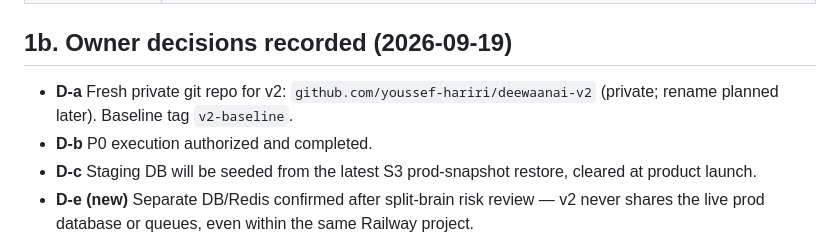
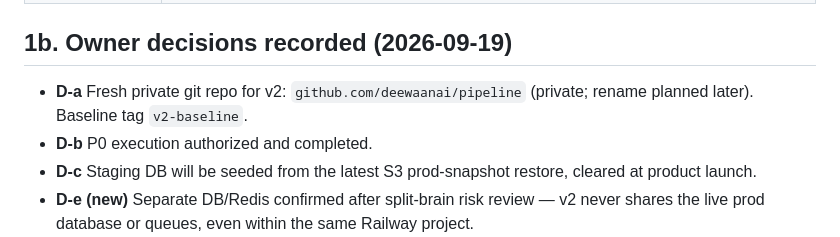
Before and after one commit to DeeWaanAI/pipeline, a Markdown page: DeeWaanAI-Next/G0-INVENTORY.md, the part around the change. GitHub-like rendering.

Commit message:
docs: repo moved to github.com/deewaanai/pipeline

```diff
--- a/DeeWaanAI-Next/G0-INVENTORY.md
+++ b/DeeWaanAI-Next/G0-INVENTORY.md
@@ -20,7 +20,7 @@
 
 ## 1b. Owner decisions recorded (2026-09-19)
 
-- **D-a** Fresh private git repo for v2: `github.com/youssef-hariri/deewaanai-v2` (private; rename planned later). Baseline tag `v2-baseline`.
+- **D-a** Fresh private git repo for v2: `github.com/deewaanai/pipeline` (private; rename planned later). Baseline tag `v2-baseline`.
 - **D-b** P0 execution authorized and completed.
 - **D-c** Staging DB will be seeded from the latest S3 prod-snapshot restore, cleared at product launch.
 - **D-e (new)** Separate DB/Redis confirmed after split-brain risk review — v2 never shares the live prod database or queues, even within the same Railway project.
```
Also changed, not shown: DeeWaanAI-Next/PROGRESS.md (+1 -1 lines).
